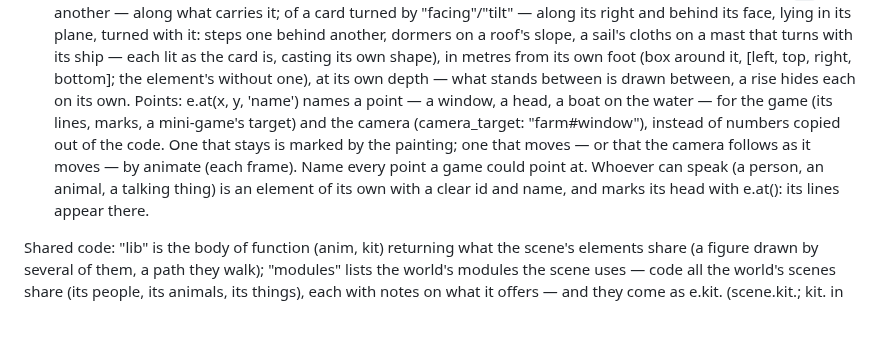
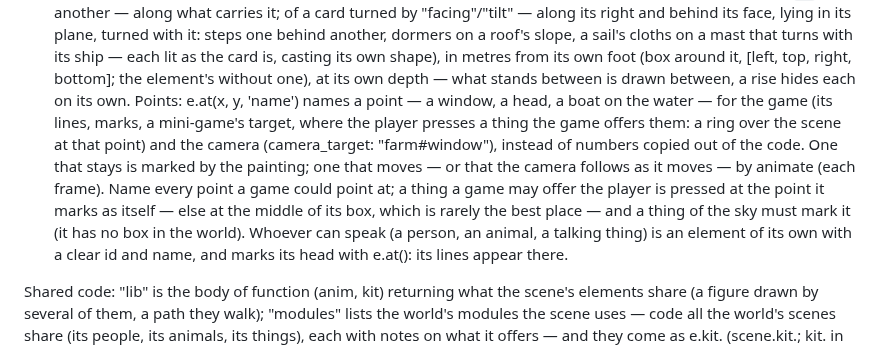
Before and after one commit to moood-me/docs, a Markdown page: scene-format.md, the part around the change. GitHub-like rendering; blank space fills up the shorter version.

Commit message:
docs as moood has them now

```diff
--- a/scene-format.md
+++ b/scene-format.md
@@ -220,7 +220,7 @@ Space — what is in front of what, the land, parts, points:
   - a rise of the land hides what is behind it: riders going over a crest sink behind it — nothing to paint or duplicate;
   - the viewer's eyes stay 1.7 m over the ground; code reads it — e.ground(across, distance), e.spot ({ across, distance, elevation, ground }, metres: where it stands), scene.ground: one land for everyone.
   Parts: one element standing at several depths — a fence along a road, a crowd, the houses of a row: e.part(dx, dz, g => { … }, box) in its code paints a part dx metres right and dz farther than its anchor (on the ground there; on an element `on` another — along what carries it; of a card turned by "facing"/"tilt" — along its right and behind its face, lying in its plane, turned with it: steps one behind another, dormers on a roof's slope, a sail's cloths on a mast that turns with its ship — each lit as the card is, casting its own shape), in metres from its own foot (box around it, [left, top, right, bottom]; the element's without one), at its own depth — what stands between is drawn between, a rise hides each on its own.
-  Points: e.at(x, y, 'name') names a point — a window, a head, a boat on the water — for the game (its lines, marks, a mini-game's target) and the camera (camera_target: "farm#window"), instead of numbers copied out of the code. One that stays is marked by the painting; one that moves — or that the camera follows as it moves — by animate (each frame). Name every point a game could point at.
+  Points: e.at(x, y, 'name') names a point — a window, a head, a boat on the water — for the game (its lines, marks, a mini-game's target, where the player presses a thing the game offers them: a ring over the scene at that point) and the camera (camera_target: "farm#window"), instead of numbers copied out of the code. One that stays is marked by the painting; one that moves — or that the camera follows as it moves — by animate (each frame). Name every point a game could point at; a thing a game may offer the player is pressed at the point it marks as itself — else at the middle of its box, which is rarely the best place — and a thing of the sky must mark it (it has no box in the world).
   Whoever can speak (a person, an animal, a talking thing) is an element of its own with a clear id and name, and marks its head with e.at(): its lines appear there.
 
 Shared code: "lib" is the body of function (anim, kit) returning what the scene's elements share (a figure drawn by several of them, a path they walk); "modules" lists the world's modules the scene uses — code all the world's scenes share (its people, its animals, its things), each with notes on what it offers — and they come as e.kit.<name> (scene.kit.<name>; kit.<name> in the lib). A scene gets the modules as its world has them: when a module gets better, so does every scene that uses it. Painting code that calls them stays static — a shared figure is painted in a pose from the state, its motion is its layers' and its animate's (what it keeps between frames in e.mem). e.anim (scene.anim; `anim` in a module's and the lib's code): ease.{smooth, linear, in, out, inOut, back, spring, anticipate}(u), easeOf(name), clamp, mix(a, b, u), span(v, a, b) (how far v is from a to b, 0…1), turn(a, b, u) (radians, the short way), hash(n, seed) (a steady random 0…1 for n), noise(x, seed) and drift(x, seed) (smooth −1…1 that never repeats — breath, sway, a restless hand: in animate), joint(x0, y0, x1, y1, a, b, bend) (a two-bone limb: where the elbow or knee is when the hand or foot is set at x1, y1), blend([[pose, weight], …]) (poses — objects of numbers — mixed).
```
